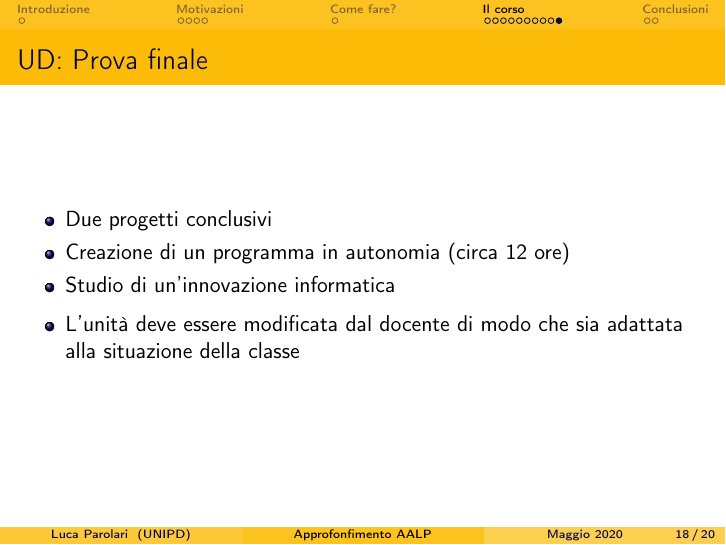
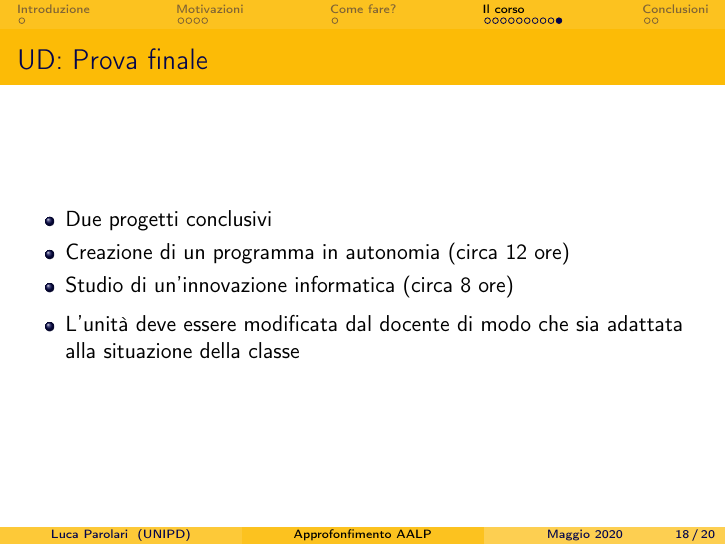
Before and after one commit to lparolari/computational-thinking-in-high-school, LaTeX slides (presentation/presentation.tex): page 18 of 20. Compiled offline with pdfLaTeX.

Commit message:
Update "Prova Finale" slide

```diff
--- a/presentation/presentation.tex
+++ b/presentation/presentation.tex
@@ -387,7 +387,7 @@
   \begin{itemize}
     \item Due progetti conclusivi
     \item Creazione di un programma in autonomia (circa 12 ore)
-    \item Studio di un'innovazione informatica
+    \item Studio di un'innovazione informatica (circa 8 ore)
   \end{itemize}
 
   \begin{itemize}
```
